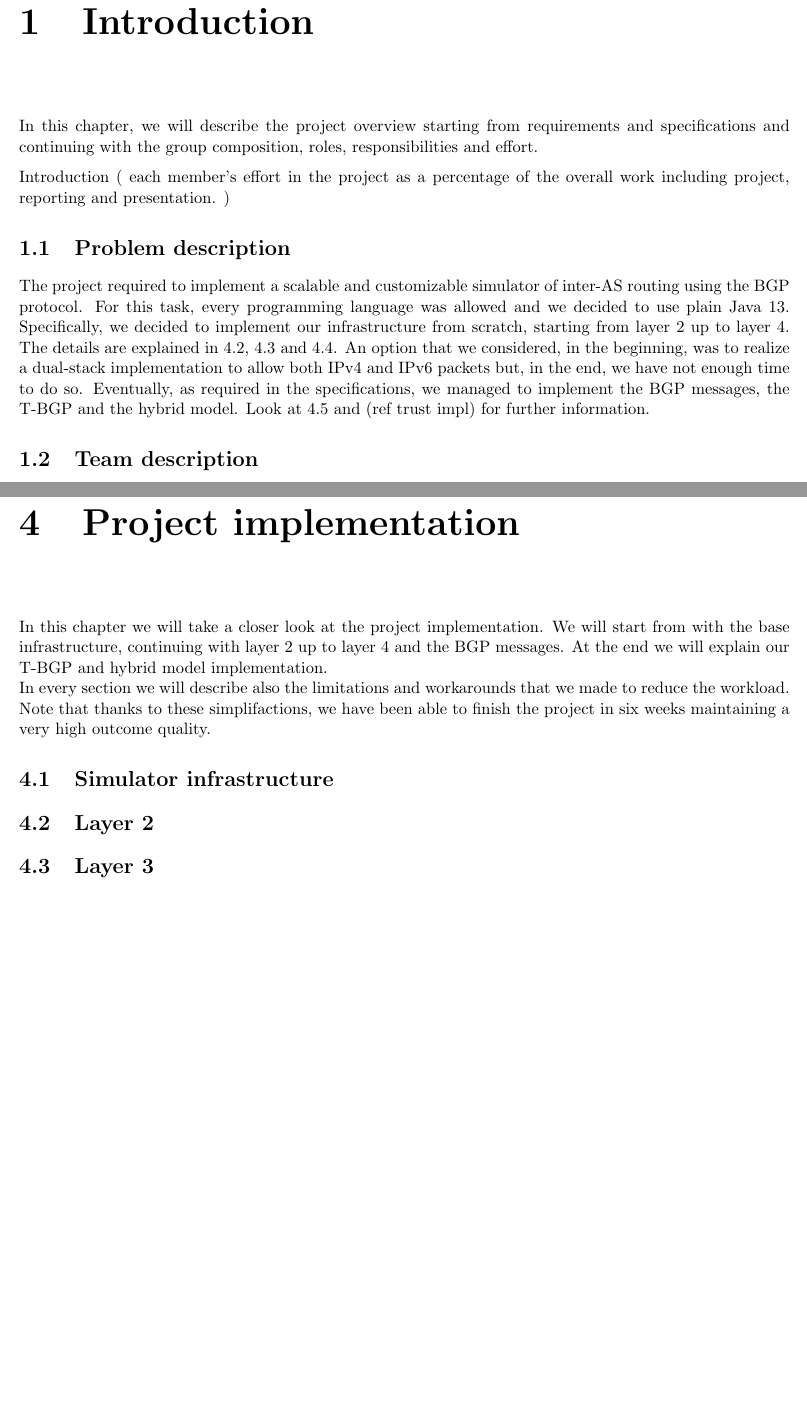
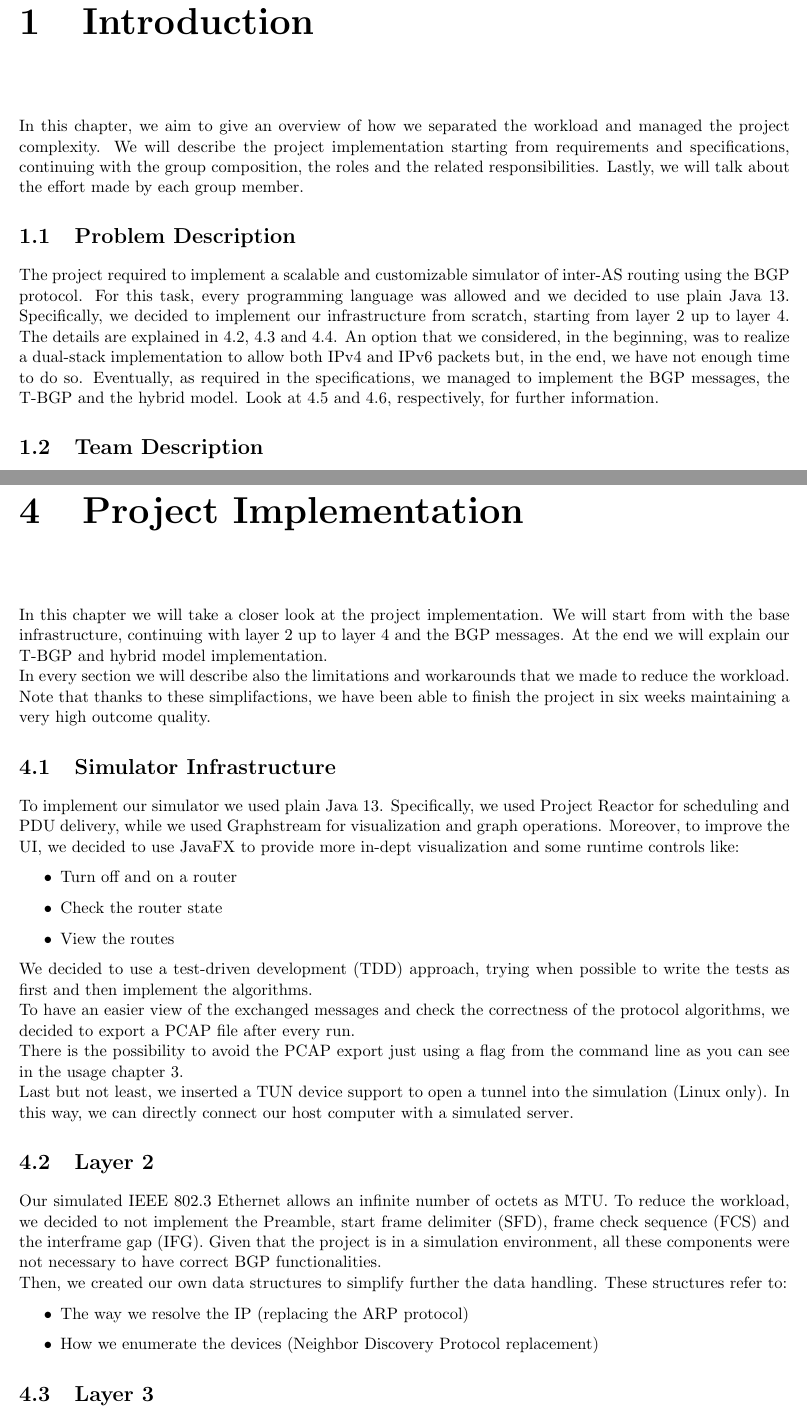
Before and after one commit to mirkoschicchi/Protocol-processing-and-security-project, a LaTeX thesis (doc/report.tex, which reads doc/1_intro.tex, doc/4_projImpl.tex): two parts of pages 3 and 9 of 13, joined at a grey line, cut so that both start at the same text, the shorter picture padded with empty space. Compiled offline with pdfLaTeX.

Commit message:
Infrastructure and Layer 2 documentation completed. Plus adjustments

```diff
--- a/doc/1_intro.tex
+++ b/doc/1_intro.tex
@@ -1,19 +1,16 @@
 \chapter{Introduction}
-In this chapter, we will describe the project overview starting from requirements and specifications and continuing with the group composition, roles, responsibilities and effort.
+In this chapter, we aim to give an overview of how we separated the workload and managed the project complexity.
+We will describe the project implementation starting from requirements and specifications, continuing with the group composition, the roles and the related responsibilities.
+Lastly, we will talk about the effort made by each group member.
 
-Introduction (
- each member's effort in the project as a percentage of the overall work including project,
- reporting and presentation.
-)
-
-\section{Problem description}
+\section{Problem Description}
 The project required to implement a scalable and customizable simulator of inter-AS routing using the BGP protocol.
 For this task, every programming language was allowed and we decided to use plain Java 13.
 Specifically, we decided to implement our infrastructure from scratch, starting from layer 2 up to layer 4. The details are explained in \ref{layer2}, \ref{layer3} and \ref{layer4}.
 An option that we considered, in the beginning, was to realize a dual-stack implementation to allow both IPv4 and IPv6 packets but, in the end, we have not enough time to do so.
-Eventually, as required in the specifications, we managed to implement the BGP messages, the T-BGP and the hybrid model. Look at \ref{BGPMex} and (ref trust impl) for further information.
+Eventually, as required in the specifications, we managed to implement the BGP messages, the T-BGP and the hybrid model. Look at \ref{BGPMex} and \ref{BGPTrust}, respectively, for further information.
 
-\section{Team description}
+\section{Team Description}
 Our team was composed of four members, Stephan, Filippo, Mirko and Gabriele. To introduce us, we will briefly describe our background.\newline
 Stephan is a senior developer and software architect with 20 years of experience.\newline
 Filippo has a bachelor degree in telecommunication engineering, while Mirko and Gabriele in computer science.\newline
--- a/doc/4_projImpl.tex
+++ b/doc/4_projImpl.tex
@@ -1,4 +1,4 @@
-\chapter{Project implementation}
+\chapter{Project Implementation}
 % Presentation of project implementation:
 % functional diagrams,
 % solutions used in the implementation,
@@ -10,9 +10,31 @@ At the end we will explain our T-BGP and hybrid model implementation.\newline
 In every section we will describe also the limitations and workarounds that we made to reduce the workload.
 Note that thanks to these simplifactions, we have been able to finish the project in six weeks maintaining a very high outcome quality.
 
-\section{Simulator infrastructure}
+\section{Simulator Infrastructure}
+To implement our simulator we used plain Java 13.
+Specifically, we used Project Reactor for scheduling and PDU delivery, while we used Graphstream for visualization and graph operations.
+Moreover, to improve the UI, we decided to use JavaFX to provide more in-dept visualization and some runtime controls like:
+\begin{itemize}
+    \item Turn off and on a router
+    \item Check the router state
+    \item View the routes
+\end{itemize}
+We decided to use a test-driven development (TDD) approach, trying when possible to write the tests as first and then implement the algorithms. \newline
+To have an easier view of the exchanged messages and check the correctness of the protocol algorithms, we decided to export a PCAP file after every run.\newline
+There is the possibility to avoid the PCAP export just using a flag from the command line as you can see in the usage chapter \ref{simulatorDoc}.\newline
+Last but not least, we inserted a TUN device support to open a tunnel into the simulation (Linux only).
+In this way, we can directly connect our host computer with a simulated server.
 
 \section{Layer 2}\label{layer2}
+Our simulated IEEE 802.3 Ethernet allows an infinite number of octets as MTU.
+To reduce the workload, we decided to not implement the Preamble, start frame delimiter (SFD), frame check sequence (FCS) and the interframe gap (IFG).
+Given that the project is in a simulation environment, all these components were not necessary to have correct BGP functionalities.\newline
+Then, we created our own data structures to simplify further the data handling.
+These structures refer to:
+\begin{itemize}
+    \item The way we resolve the IP (replacing the ARP protocol)
+    \item How we enumerate the devices (Neighbor Discovery Protocol replacement)
+\end{itemize}
 
 
 \section{Layer 3}\label{layer3}
```
Also changed, not shown: doc/2_projPlan.tex (+1 -1 lines), doc/3_simulatorDoc.tex (+1 -1 lines), doc/1_intro.tex (8 more changed lines), doc/4_projImpl.tex (10 more changed lines).
